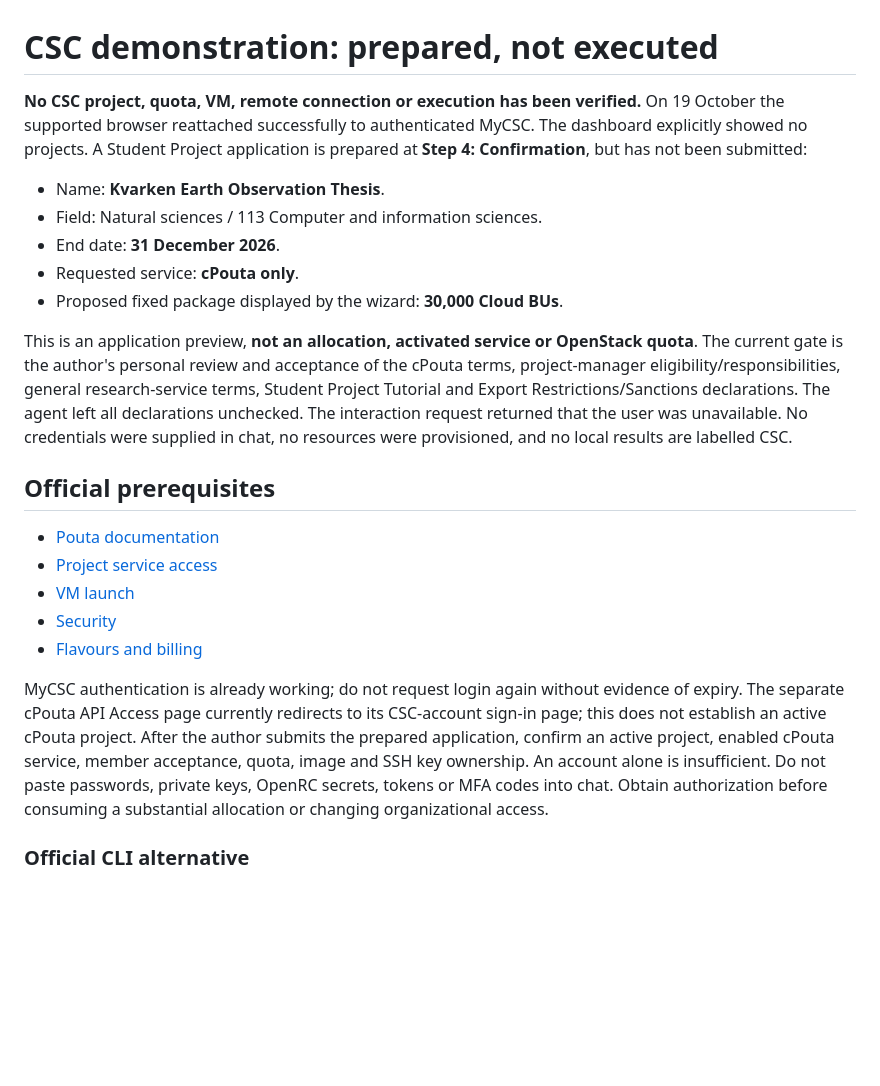
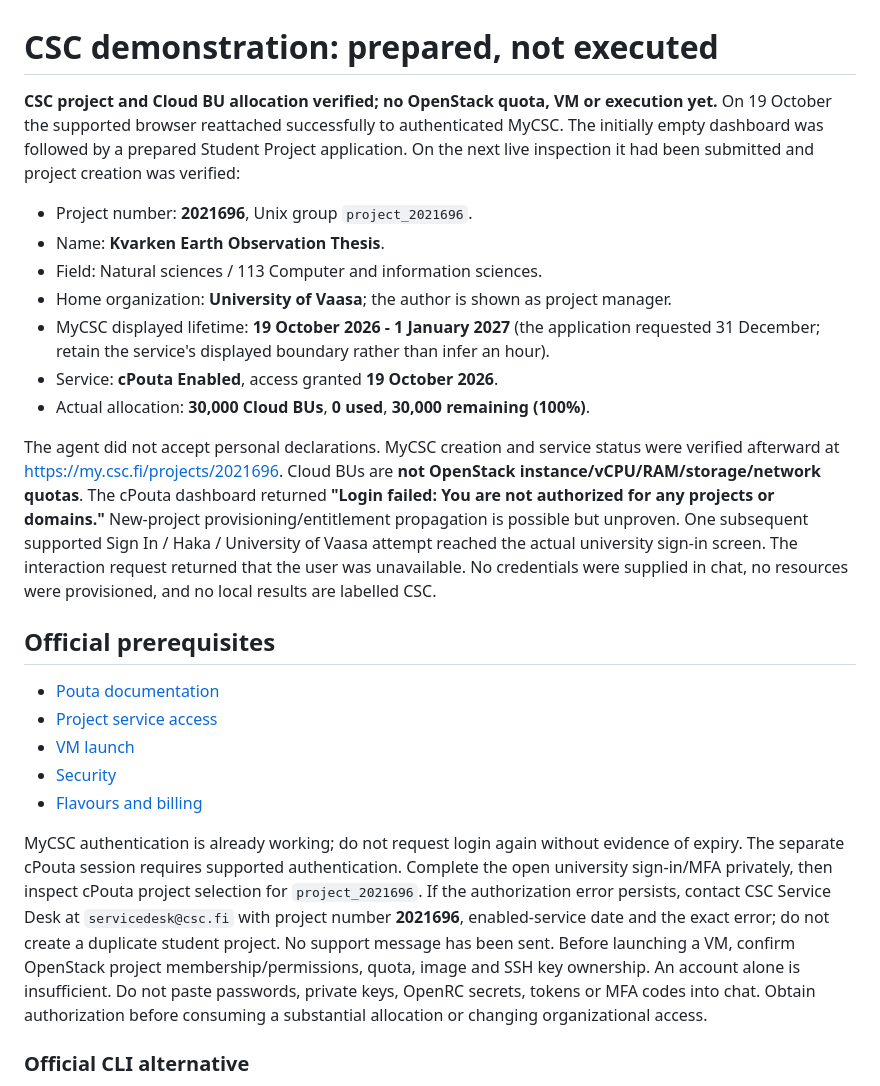
Before and after one commit to mhe931/kvarken, a Markdown page: docs/CSC_DEMONSTRATION.md, the part around the change. Rendered like a GitHub page; blank space fills up the shorter version.

```diff
--- a/docs/CSC_DEMONSTRATION.md
+++ b/docs/CSC_DEMONSTRATION.md
@@ -1,21 +1,26 @@
 # CSC demonstration: prepared, not executed
 
-**No CSC project, quota, VM, remote connection or execution has been verified.**
+**CSC project and Cloud BU allocation verified; no OpenStack quota, VM or execution yet.**
 On 19 October the supported browser reattached successfully to authenticated MyCSC.
-The dashboard explicitly showed no projects. A Student Project application is prepared
-at **Step 4: Confirmation**, but has not been submitted:
+The initially empty dashboard was followed by a prepared Student Project application.
+On the next live inspection it had been submitted and project creation was verified:
 
+- Project number: **2021696**, Unix group `project_2021696`.
 - Name: **Kvarken Earth Observation Thesis**.
 - Field: Natural sciences / 113 Computer and information sciences.
-- End date: **31 December 2026**.
-- Requested service: **cPouta only**.
-- Proposed fixed package displayed by the wizard: **30,000 Cloud BUs**.
+- Home organization: **University of Vaasa**; the author is shown as project manager.
+- MyCSC displayed lifetime: **19 October 2026 - 1 January 2027** (the application
+  requested 31 December; retain the service's displayed boundary rather than infer an hour).
+- Service: **cPouta Enabled**, access granted **19 October 2026**.
+- Actual allocation: **30,000 Cloud BUs**, **0 used**, **30,000 remaining (100%)**.
 
-This is an application preview, **not an allocation, activated service or OpenStack quota**.
-The current gate is the author's personal review and acceptance of the cPouta terms,
-project-manager eligibility/responsibilities, general research-service terms, Student
-Project Tutorial and Export Restrictions/Sanctions declarations. The agent left all
-declarations unchecked. The interaction request returned that the user was unavailable.
+The agent did not accept personal declarations. MyCSC creation and service status were
+verified afterward at https://my.csc.fi/projects/2021696.
+Cloud BUs are **not OpenStack instance/vCPU/RAM/storage/network quotas**.
+The cPouta dashboard returned **"Login failed: You are not authorized for any projects
+or domains."** New-project provisioning/entitlement propagation is possible but unproven.
+One subsequent supported Sign In / Haka / University of Vaasa attempt reached the actual
+university sign-in screen. The interaction request returned that the user was unavailable.
 No credentials were supplied in chat, no resources were provisioned, and no local results
 are labelled CSC.
 
@@ -28,9 +33,12 @@ are labelled CSC.
 - [Flavours and billing](https://docs.csc.fi/cloud/pouta/vm-flavors-and-billing/)
 
 MyCSC authentication is already working; do not request login again without evidence of
-expiry. The separate cPouta API Access page currently redirects to its CSC-account sign-in
-page; this does not establish an active cPouta project. After the author submits the
-prepared application, confirm an active project, enabled cPouta service, member acceptance, quota, image and SSH
+expiry. The separate cPouta session requires supported authentication. Complete the open
+university sign-in/MFA privately, then inspect cPouta project selection for `project_2021696`.
+If the authorization error persists, contact CSC Service Desk at `servicedesk@csc.fi` with
+project number **2021696**, enabled-service date and the exact error; do not create a duplicate
+student project. No support message has been sent. Before launching a VM, confirm
+OpenStack project membership/permissions, quota, image and SSH
 key ownership. An account alone is insufficient. Do not paste passwords, private keys,
 OpenRC secrets, tokens or MFA codes into chat. Obtain authorization before consuming a
 substantial allocation or changing organizational access.
```
Also changed, not shown: docs/SUPERVISOR_REVIEW_PLAN.md (+7 -5 lines), docs/THESIS_DELIVERY_REPORT_20261019.md (+27 -19 lines).
